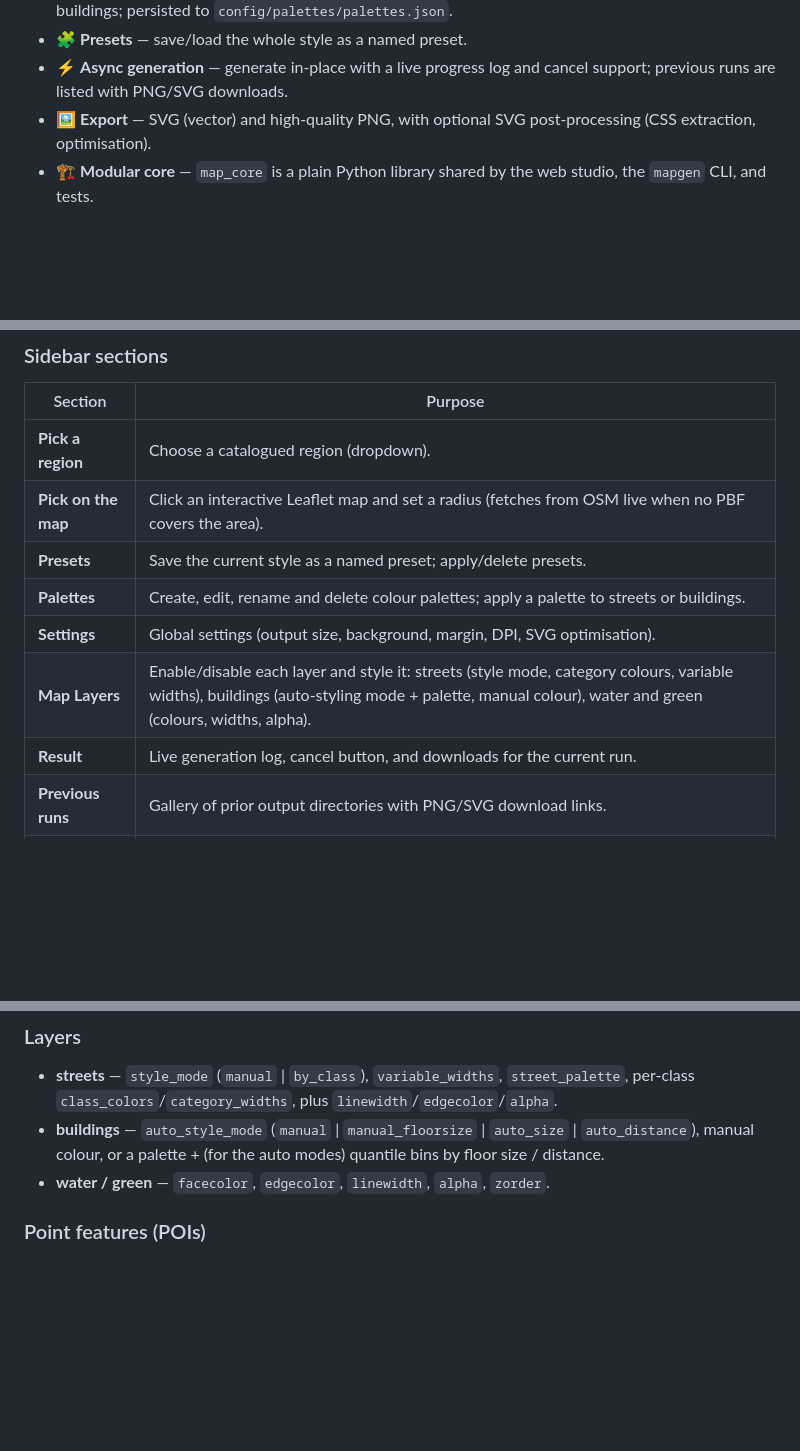
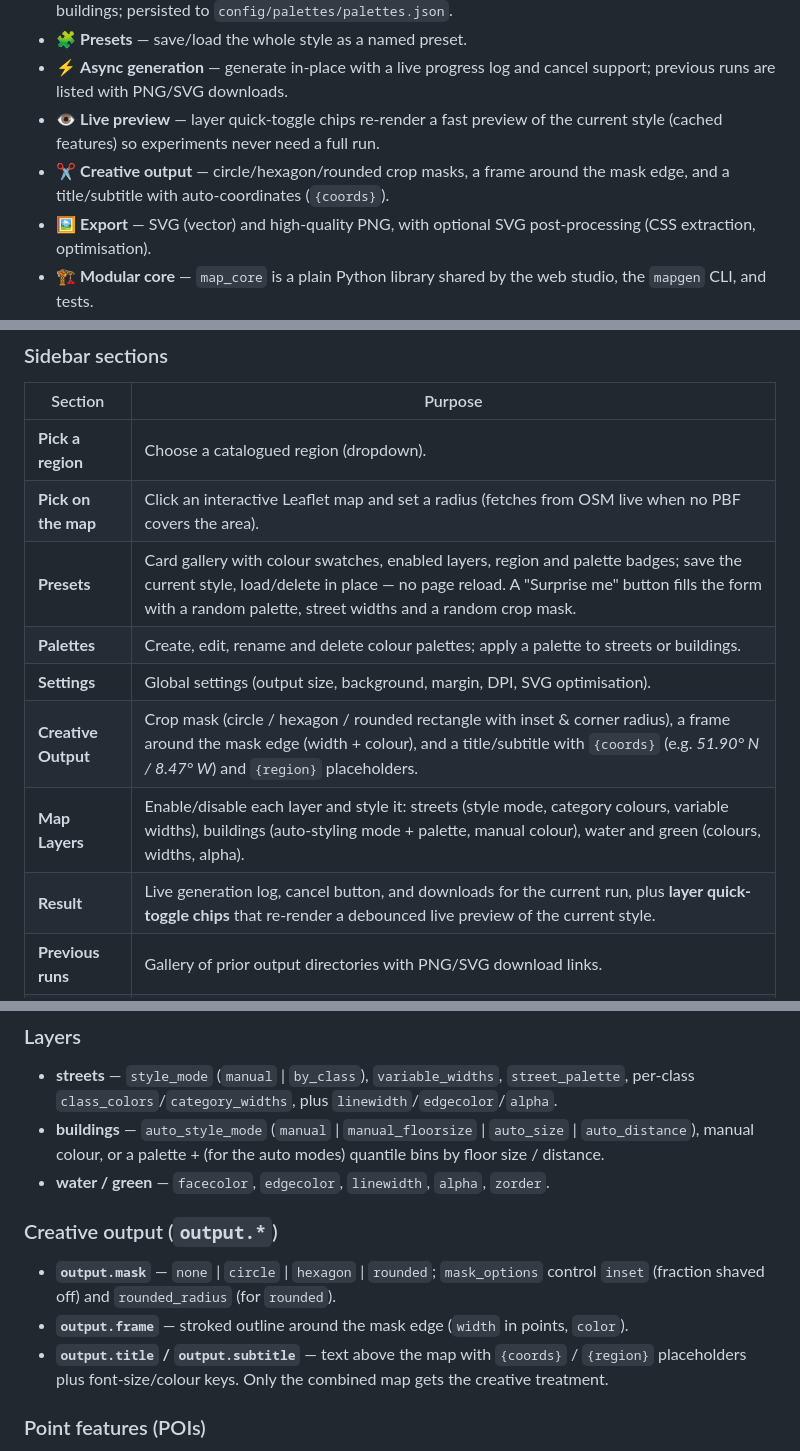
Before and after one commit to frankwoconnor/map_generator, a Markdown page: README.md, 3 parts joined by grey strips. Drawn GitHub-style; blank space fills up the shorter version.

Commit message:
docs: mark D2-D4 done in plan; document creative output + live preview

```diff
--- a/README.md
+++ b/README.md
@@ -20,6 +20,10 @@ raster (PNG) image — through a browser-based studio or the command line.
 - 🧩 **Presets** — save/load the whole style as a named preset.
 - ⚡ **Async generation** — generate in-place with a live progress log and
   cancel support; previous runs are listed with PNG/SVG downloads.
+- 👁️ **Live preview** — layer quick-toggle chips re-render a fast preview of
+  the current style (cached features) so experiments never need a full run.
+- ✂️ **Creative output** — circle/hexagon/rounded crop masks, a frame around
+  the mask edge, and a title/subtitle with auto-coordinates (`{coords}`).
 - 🖼️ **Export** — SVG (vector) and high-quality PNG, with optional SVG
   post-processing (CSS extraction, optimisation).
 - 🏗️ **Modular core** — `map_core` is a plain Python library shared by the web
@@ -142,11 +146,12 @@ The studio is organised as a left sidebar plus a preview/results panel.
 | --- | --- |
 | **Pick a region** | Choose a catalogued region (dropdown). |
 | **Pick on the map** | Click an interactive Leaflet map and set a radius (fetches from OSM live when no PBF covers the area). |
-| **Presets** | Save the current style as a named preset; apply/delete presets. |
+| **Presets** | Card gallery with colour swatches, enabled layers, region and palette badges; save the current style, load/delete in place — no page reload. A "Surprise me" button fills the form with a random palette, street widths and a random crop mask. |
 | **Palettes** | Create, edit, rename and delete colour palettes; apply a palette to streets or buildings. |
 | **Settings** | Global settings (output size, background, margin, DPI, SVG optimisation). |
+| **Creative Output** | Crop mask (circle / hexagon / rounded rectangle with inset & corner radius), a frame around the mask edge (width + colour), and a title/subtitle with `{coords}` (e.g. *51.90° N / 8.47° W*) and `{region}` placeholders. |
 | **Map Layers** | Enable/disable each layer and style it: streets (style mode, category colours, variable widths), buildings (auto-styling mode + palette, manual colour), water and green (colours, widths, alpha). |
-| **Result** | Live generation log, cancel button, and downloads for the current run. |
+| **Result** | Live generation log, cancel button, and downloads for the current run, plus **layer quick-toggle chips** that re-render a debounced live preview of the current style. |
 | **Previous runs** | Gallery of prior output directories with PNG/SVG download links. |
 | **Data & sources** | Human-readable summary of the PBF/data sources in use. |
 
@@ -250,6 +255,16 @@ Configuration is JSON, kept in the repo (`config/`) plus the working
   `auto_size` | `auto_distance`), manual colour, or a palette + (for the auto
   modes) quantile bins by floor size / distance.
 - **water / green** — `facecolor`, `edgecolor`, `linewidth`, `alpha`, `zorder`.
+
+### Creative output (`output.*`)
+
+- **`output.mask`** — `none` | `circle` | `hexagon` | `rounded`; `mask_options`
+  control `inset` (fraction shaved off) and `rounded_radius` (for `rounded`).
+- **`output.frame`** — stroked outline around the mask edge (`width` in points,
+  `color`).
+- **`output.title` / `output.subtitle`** — text above the map with
+  `{coords}` / `{region}` placeholders plus font-size/colour keys. Only the
+  combined map gets the creative treatment.
 
 ### Point features (POIs)
 
```
Also changed, not shown: tasks/plan_ui.md (+31 -14 lines).
